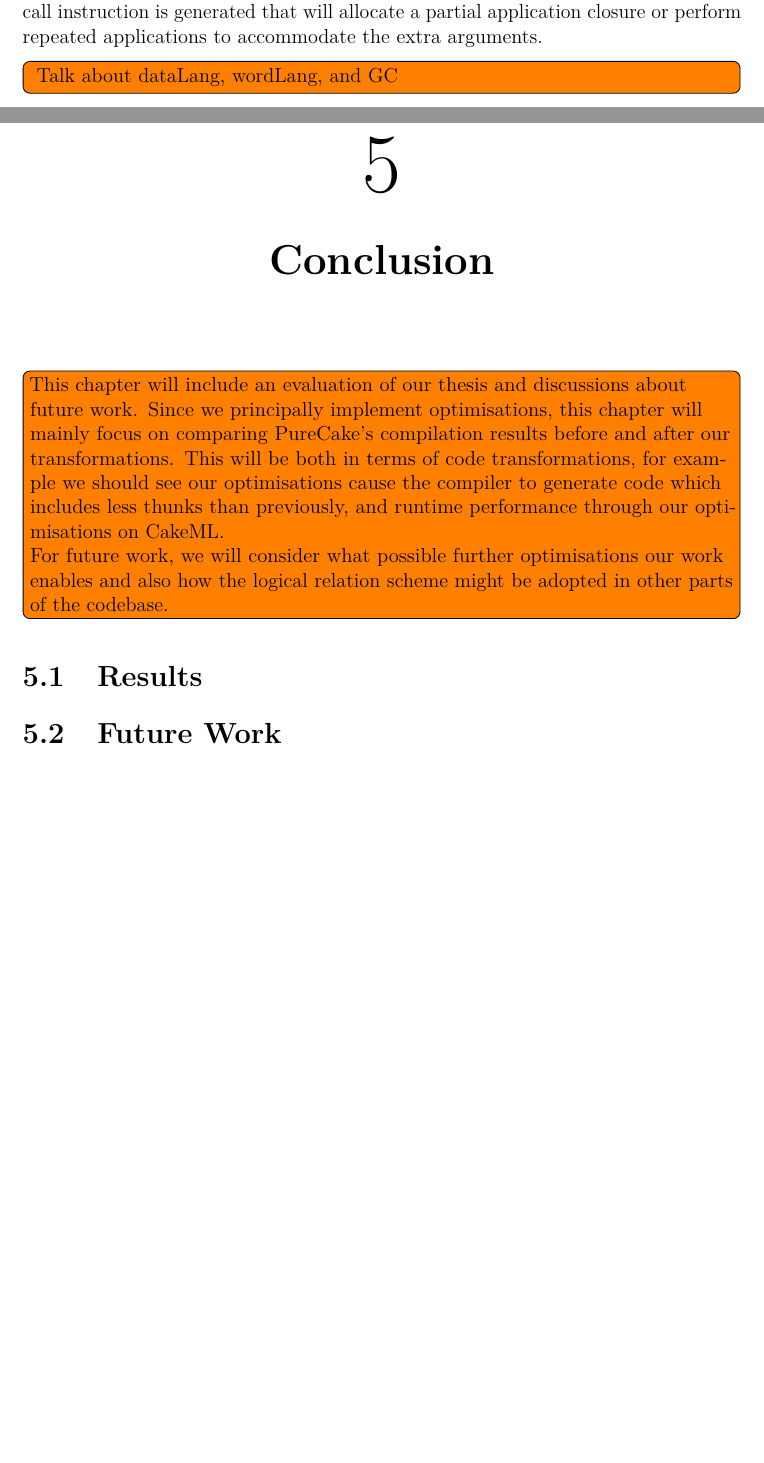
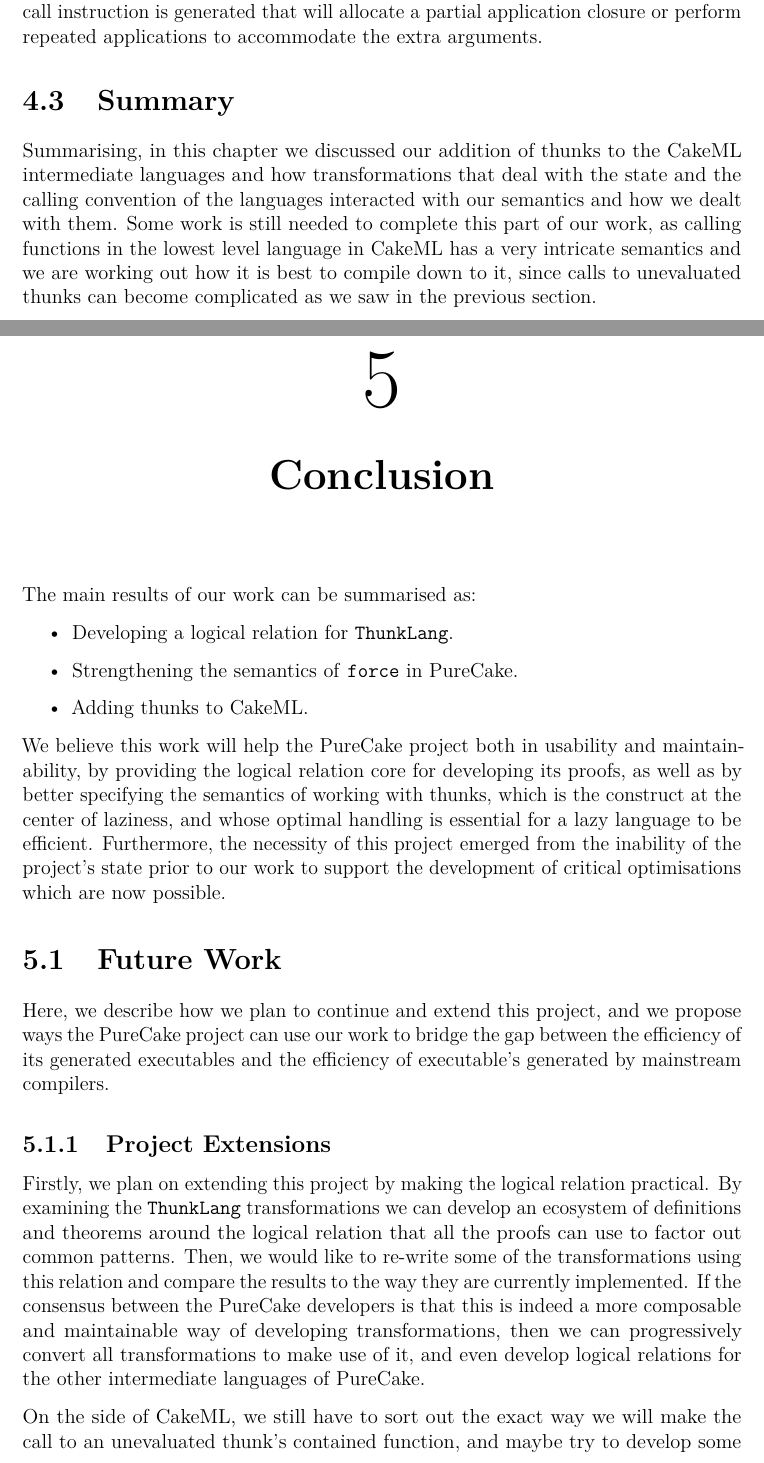
Before and after one commit to nikos-alexandris/masters-thesis, a LaTeX thesis (Main.tex, which reads include/CakeML.tex, include/Conclusion.tex): two parts of pages 44 and 45 of 48, joined at a grey line, cut so that both start at the same text, the shorter picture padded with empty space. Compiled offline with pdfLaTeX.

Commit message:
Corrections in chapter 4 and conclusion

```diff
--- a/include/CakeML.tex
+++ b/include/CakeML.tex
@@ -195,6 +197,13 @@ arguments then a different call instruction is generated that will allocate a
 partial application closure or perform repeated applications to accommodate the
 extra arguments.
 
-\todo[inline, size=normalsize] {
-  Talk about dataLang, wordLang, and GC
-}
+\section{Summary}
+
+Summarising, in this chapter we discussed our addition of thunks to the CakeML
+intermediate languages and how transformations that deal with the state and the
+calling convention of the languages interacted with our semantics and how we
+dealt with them. Some work is still needed to complete this part of our work, as
+calling functions in the lowest level language in CakeML has a very intricate
+semantics and we are working out how it is best to compile down to it, since
+calls to unevaluated thunks can become complicated as we saw in the previous
+section.
--- a/include/Conclusion.tex
+++ b/include/Conclusion.tex
@@ -1,19 +1,50 @@
 % CREATED BY DAVID FRISK, 2016
 \chapter{Conclusion}
 
-\todo[inline,size=\normalsize]{This chapter will include an evaluation of our
-  thesis and discussions about future work. Since we principally implement
-  optimisations, this chapter will mainly focus on comparing PureCake's
-  compilation results before and after our transformations. This will be both in
-  terms of code transformations, for example we should see our optimisations
-cause the compiler to generate code which includes less thunks than previously,
-and runtime performance through our optimisations on CakeML.
+The main results of our work can be summarised as:
+\begin{itemize}
+\item Developing a logical relation for \ThunkLang{}.
+\item Strengthening the semantics of \lit{force} in PureCake.
+\item Adding thunks to CakeML.
+\end{itemize}
 
-For future work, we will consider what possible further optimisations our work
-enables and also how the logical relation scheme might be adopted in other parts
-of the codebase. }
+We believe this work will help the PureCake project both in usability and
+maintainability, by providing the logical relation core for developing its
+proofs, as well as by better specifying the semantics of working with thunks,
+which is the construct at the center of laziness, and whose optimal handling is
+essential for a lazy language to be efficient. Furthermore, the necessity of
+this project emerged from the inability of the project's state prior to our work
+to support the development of critical optimisations which are now possible.
 
-\begin{comment}
+\section{Future Work}
+
+Here, we describe how we plan to continue and extend this project, and we
+propose ways the PureCake project can use our work to bridge the gap between the
+efficiency of its generated executables and the efficiency of executable's
+generated by mainstream compilers.
+
+\subsection{Project Extensions}
+
+Firstly, we plan on extending this project by making the logical relation
+practical. By examining the \ThunkLang{} transformations we can develop an
+ecosystem of definitions and theorems around the logical relation that all the
+proofs can use to factor out common patterns. Then, we would like to re-write
+some of the transformations using this relation and compare the results to the
+way they are currently implemented. If the consensus between the PureCake
+developers is that this is indeed a more composable and maintainable way of
+developing transformations, then we can progressively convert all
+transformations to make use of it, and even develop logical relations for the
+other intermediate languages of PureCake.
+
+On the side of CakeML, we still have to sort out the exact way we will make the
+call to an unevaluated thunk's contained function, and maybe try to develop some
+optimisations in this regard.
+
+\subsection{Runtime Thunk Inlining}
+
+The most critical optimisation this work allows the compiler to make, is an
+optimisation called updating \cite{seward1992generational}.
+
 CakeML, like every high-level functional language, has a garbage collected
 runtime. Each time a certain threshold of allocated memory is surpassed, the
 program stops running and the garbage collector traverses the memory starting
@@ -22,8 +53,3 @@ heap and disposing of the old one. The details of garbage collection in CakeML
 are described in \cite{sandberg2019verified}, but this mental model is enough
 for our description here.
 
-By having thunks represented explicitly in the CakeML source language, we can
-make them explicit through all of CakeML's intermediate representations down to
-the runtime. This would give the ability to the garbage collector to
-discriminate between chunks of memory that represent thunks, which would allow
-an important optimisation called updating \cite{seward1992generational}.
@@ -31,11 +61 @@ an important optimisation called updating \cite{seward1992generational}.
 \begin{figure}[h]
-  \centering
-  \begin{tikzpicture}
-    \tikzstyle{box} = [rectangle, text centered, draw=black]
-    \node (box0) [box, draw=none] {$x$ : };
-    \node (box1) [box, right=0cm of box0] { $ptr$ };
-    \node (box2) [box, right=1cm of box1, draw=none] { $ptr$ : };
-    \node (box3) [box, right=0cm of box2] { \lit{Evaluated}, 5 };
-  \end{tikzpicture}
-  \caption{Evaluated Thunk Before Optimisation}
-  \label{fig:thunk}
@@ -44,8 +82,3 @@ an important optimisation called updating \cite{seward1992generational}.
 To illustrate the idea of the optimisation, suppose we have a thunk that has
 evaluated to the value 5 stored in variable location $x$. The memory block at
 $x$ will hold a pointer to the thunk block, which will hold the actual thunk
-value. Since we now know that the two cells at $ptr$ are a thunk and not just an
-array, we can instruct the garbage collector to replace the thunk with the
-evaluated value when it encounters it. After the garbage collection, the block
-at the $ptr$ location should be completely dropped, and the block in location
-$x$ should just hold the value 5 directly.
@@ -52,12 +90 @@ $x$ should just hold the value 5 directly.
 
-This optimisation is crucial for both the memory and time efficiency of the
-program. When an evaluated thunk is in memory two words of memory are wasted,
-the one holding the pointer to the thunk and the \lit{Evaluated} tag. Getting
-rid of these makes for more compact heaps that help the runtime efficiency of
-the program. Furthermore, having the value directly available results in one
-less indirection that the execution of the program has to traverse each time the
-value is demanded, making accesses to it have the same performance
-characteristics as if it were unboxed to begin with.
-\end{comment}
-\section{Results}
-\section{Future Work}
```
Also changed, not shown: include/PureCake.tex (+11 -5 lines), include/CakeML.tex (20 more changed lines), include/Conclusion.tex (55 more changed lines).
